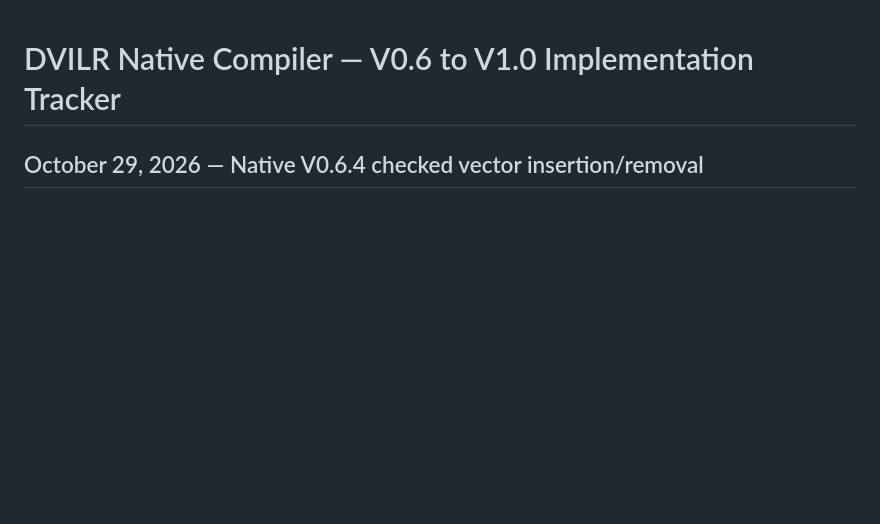
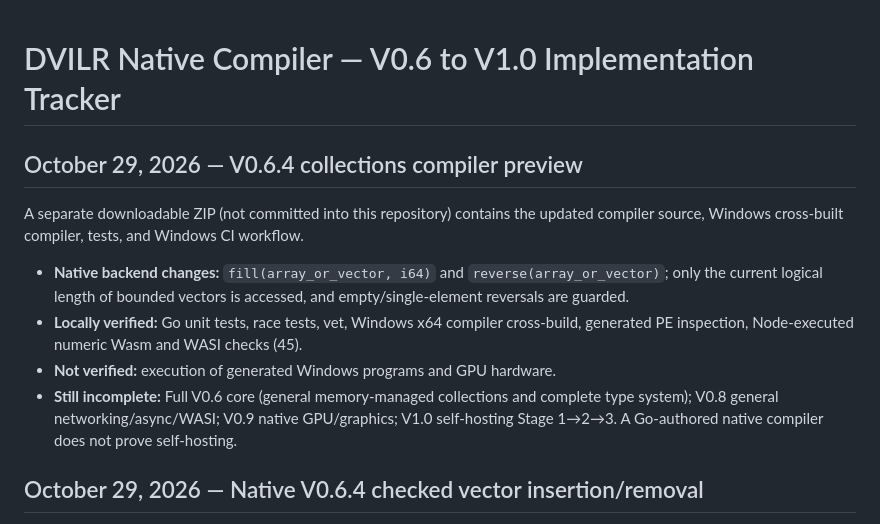
Before and after one commit to dvilrgamerz/project, a Markdown page: DVILR_COMPILER_ROADMAP_V06_V10.md, the part around the change. GitHub-like rendering; blank space fills up the shorter version.

Commit message:
Record DVILR V0.6.4 native collection primitives and remaining release blockers

```diff
--- a/DVILR_COMPILER_ROADMAP_V06_V10.md
+++ b/DVILR_COMPILER_ROADMAP_V06_V10.md
@@ -1,4 +1,14 @@
 # DVILR Native Compiler — V0.6 to V1.0 Implementation Tracker
+
+## October 29, 2026 — V0.6.4 collections compiler preview
+
+A separate downloadable ZIP (not committed into this repository) contains the updated compiler source, Windows cross-built compiler, tests, and Windows CI workflow.
+
+- **Native backend changes:** `fill(array_or_vector, i64)` and `reverse(array_or_vector)`; only the current logical length of bounded vectors is accessed, and empty/single-element reversals are guarded.
+- **Locally verified:** Go unit tests, race tests, vet, Windows x64 compiler cross-build, generated PE inspection, Node-executed numeric Wasm and WASI checks (45).
+- **Not verified:** execution of generated Windows programs and GPU hardware.
+- **Still incomplete:** Full V0.6 core (general memory-managed collections and complete type system); V0.8 general networking/async/WASI; V0.9 native GPU/graphics; V1.0 self-hosting Stage 1→2→3. A Go-authored native compiler does not prove self-hosting.
+
 
 ## October 29, 2026 — Native V0.6.4 checked vector insertion/removal
 
```
